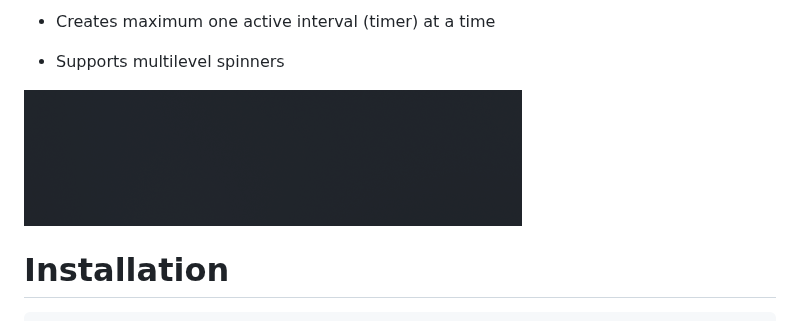
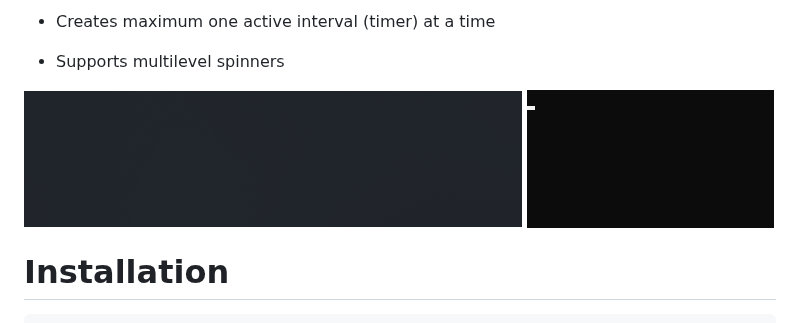
Before and after one commit to kshutkin/niceties, a Markdown page: draftlog-appender/README.md, the part around the change. GitHub-like rendering; pictures changed too: draftlog-appender/cmdexe.gif (added).

Commit message:
feat: support windows terminal

```diff
--- a/draftlog-appender/README.md
+++ b/draftlog-appender/README.md
@@ -13,6 +13,7 @@ Appender for [`'@niceites/logger'`](../logger/README.md) implemented using draft
 - Supports multilevel spinners
 
 ![Example](./example.gif "In terminal")
+![Example](./cmdexe.gif "In windows terminal")
 
 # Installation
 
```
Also changed, not shown: 10 other files.
